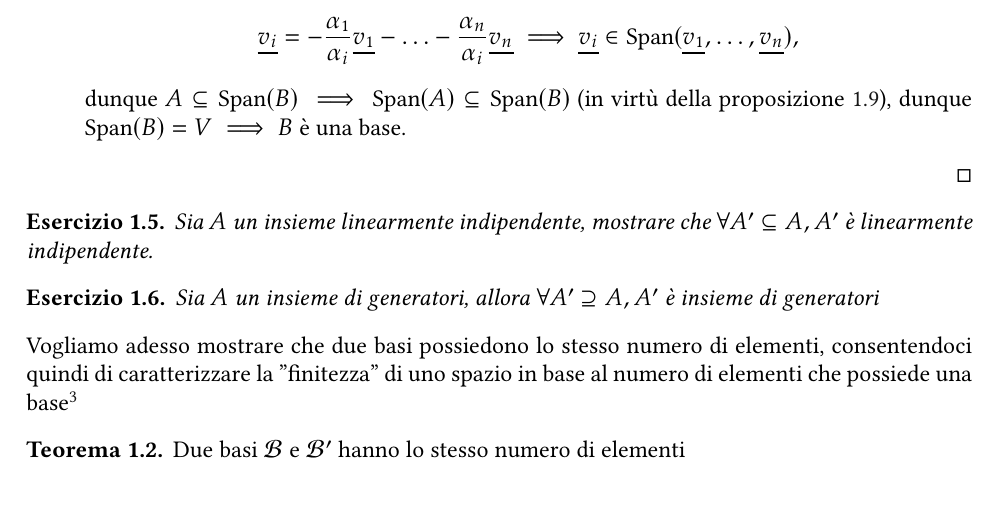
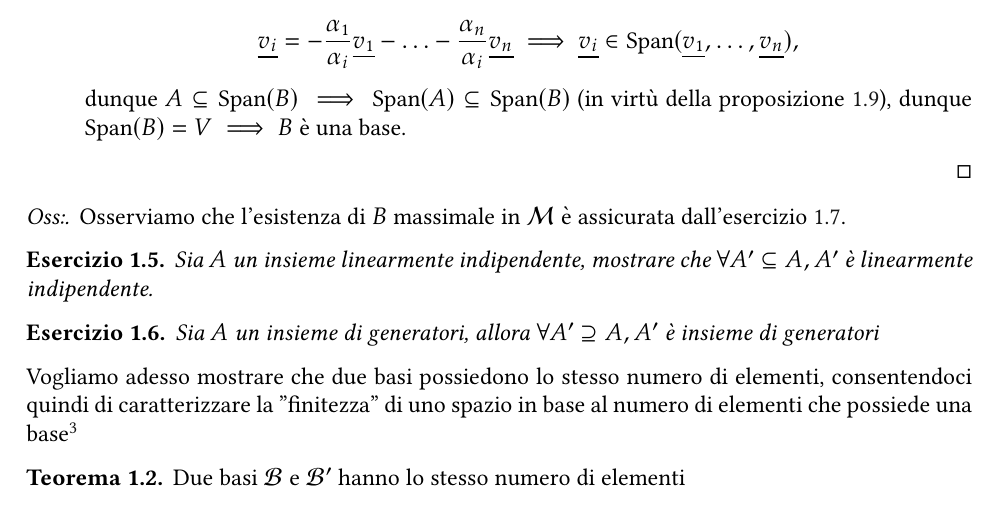
Before and after one commit to Fr4nci/AppuntiGAL, a LaTeX book (main.tex, which reads capitoli/spazi_vettoriali.tex): part of page 22 of 43, cut so that both start at the same text. Compiled offline with pdfLaTeX.

Commit message:
aggiunta ossevazione

```diff
--- a/capitoli/spazi_vettoriali.tex
+++ b/capitoli/spazi_vettoriali.tex
@@ -475,6 +475,9 @@ Siamo pronti per mostrare che ogni spazio vettoriale a dimensione finita possied
         dunque $A \subseteq \text{Span}(B) \implies \text{Span}(A) \subseteq \text{Span}(B)$ (in virtù della proposizione \ref{prop:incl_sub}), dunque $\text{Span}(B) = V \implies B$ è una base.
     \end{itemize}
 \end{proof}
+\begin{remark}
+    Osserviamo che l'esistenza di $B$ massimale in $\mathcal{M}$ è assicurata dall'esercizio \ref{ex:1.7}.
+\end{remark}
 \begin{exercise}
     \label{ex:1.5} Sia $A$ un insieme linearmente indipendente, mostrare che $\forall A' \subseteq A, A'$ è linearmente indipendente.
 \end{exercise}
```
Also changed, not shown: main.pdf, 5 other files.
